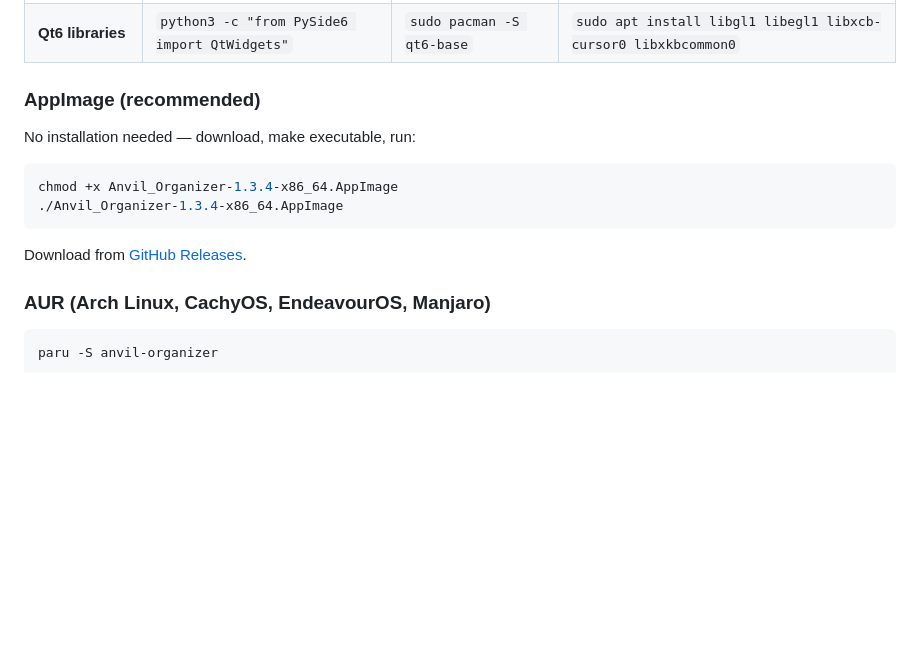
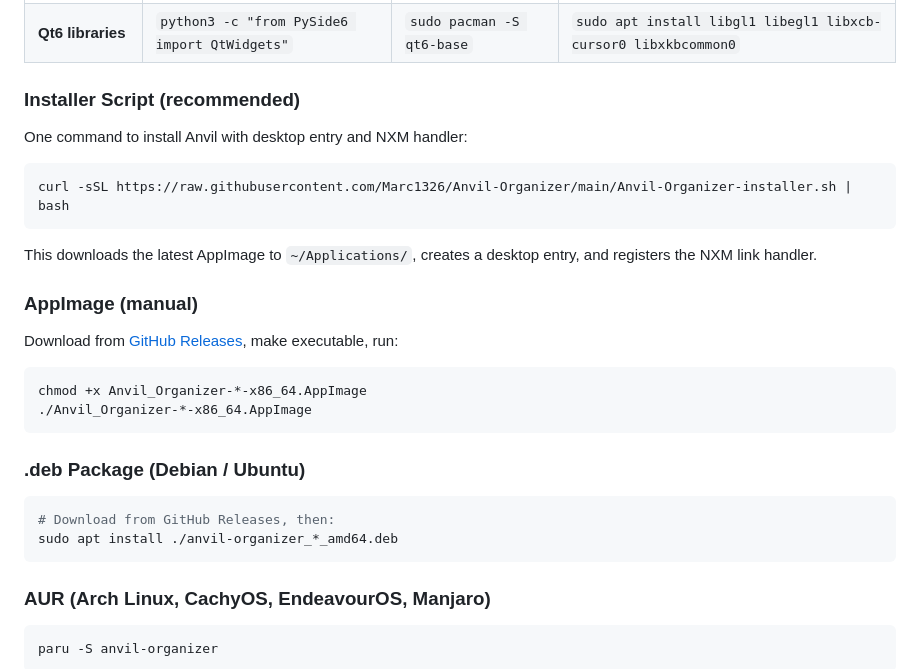
Before and after one commit to Marc1326/Anvil-Organizer, a Markdown page: README.md, the part around the change. Drawn GitHub-style; blank space fills up the shorter version.

Commit message:
README: Installer Script + .deb Paket Installationsoptionen

````diff
--- a/README.md
+++ b/README.md
@@ -140,16 +140,31 @@ Use **[GoodbyeWindows](https://github.com/Marc1326/GoodbyeWindows)** to transfer
 | **Git** | `git --version` | `sudo pacman -S git` | `sudo apt install git` |
 | **Qt6 libraries** | `python3 -c "from PySide6 import QtWidgets"` | `sudo pacman -S qt6-base` | `sudo apt install libgl1 libegl1 libxcb-cursor0 libxkbcommon0` |
 
-### AppImage (recommended)
+### Installer Script (recommended)
 
-No installation needed — download, make executable, run:
+One command to install Anvil with desktop entry and NXM handler:
 
 ```bash
-chmod +x Anvil_Organizer-1.3.4-x86_64.AppImage
-./Anvil_Organizer-1.3.4-x86_64.AppImage
+curl -sSL https://raw.githubusercontent.com/Marc1326/Anvil-Organizer/main/Anvil-Organizer-installer.sh | bash
 ```
 
-Download from [GitHub Releases](https://github.com/Marc1326/Anvil-Organizer/releases/latest).
+This downloads the latest AppImage to `~/Applications/`, creates a desktop entry, and registers the NXM link handler.
+
+### AppImage (manual)
+
+Download from [GitHub Releases](https://github.com/Marc1326/Anvil-Organizer/releases/latest), make executable, run:
+
+```bash
+chmod +x Anvil_Organizer-*-x86_64.AppImage
+./Anvil_Organizer-*-x86_64.AppImage
+```
+
+### .deb Package (Debian / Ubuntu)
+
+```bash
+# Download from GitHub Releases, then:
+sudo apt install ./anvil-organizer_*_amd64.deb
+```
 
 ### AUR (Arch Linux, CachyOS, EndeavourOS, Manjaro)
 
````
